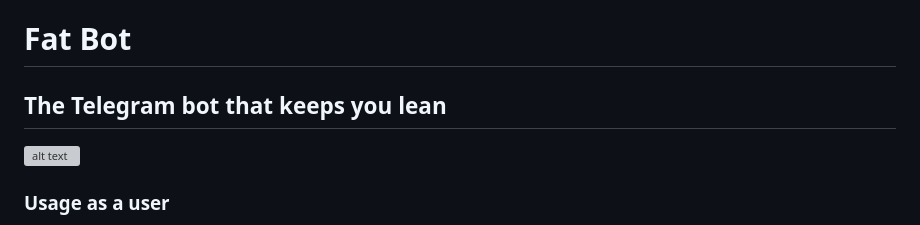
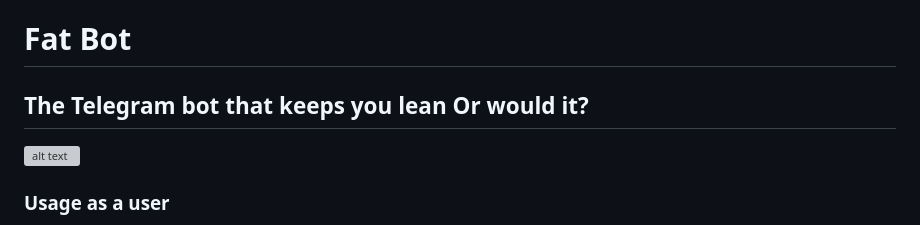
Before and after one commit to fatbotorg/fatbot, a Markdown page: README.md, the part around the change. GitHub-like rendering; grey boxes are pictures that could not be loaded.

Commit message:
or would it?

```diff
--- a/README.md
+++ b/README.md
@@ -1,5 +1,6 @@
 # Fat Bot
 The Telegram bot that keeps you lean
+Or would it?
 ---
 
 ![alt text](http://omer.hamerman.co.s3.amazonaws.com/putin.png)
```
